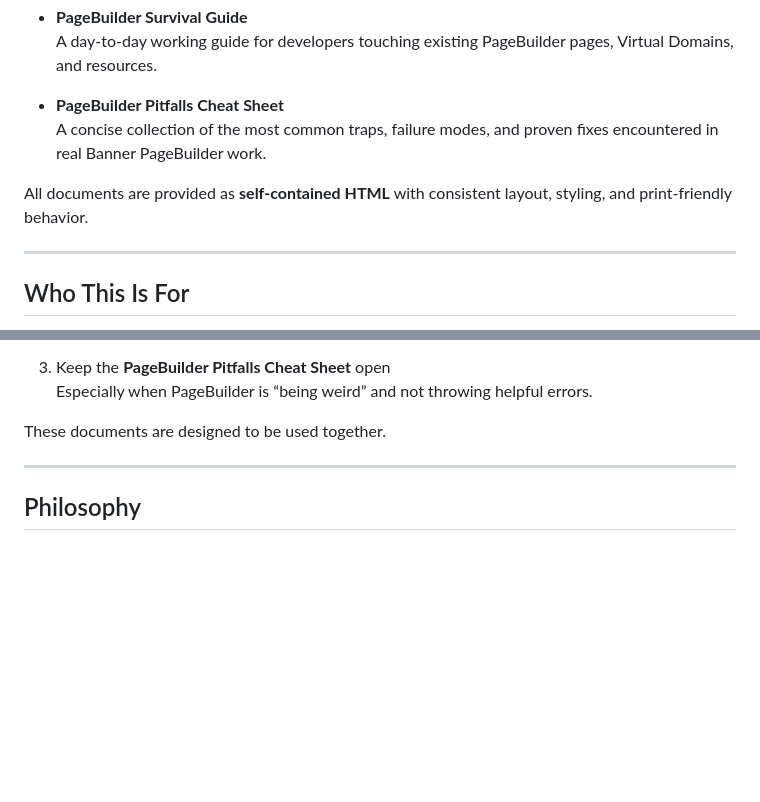
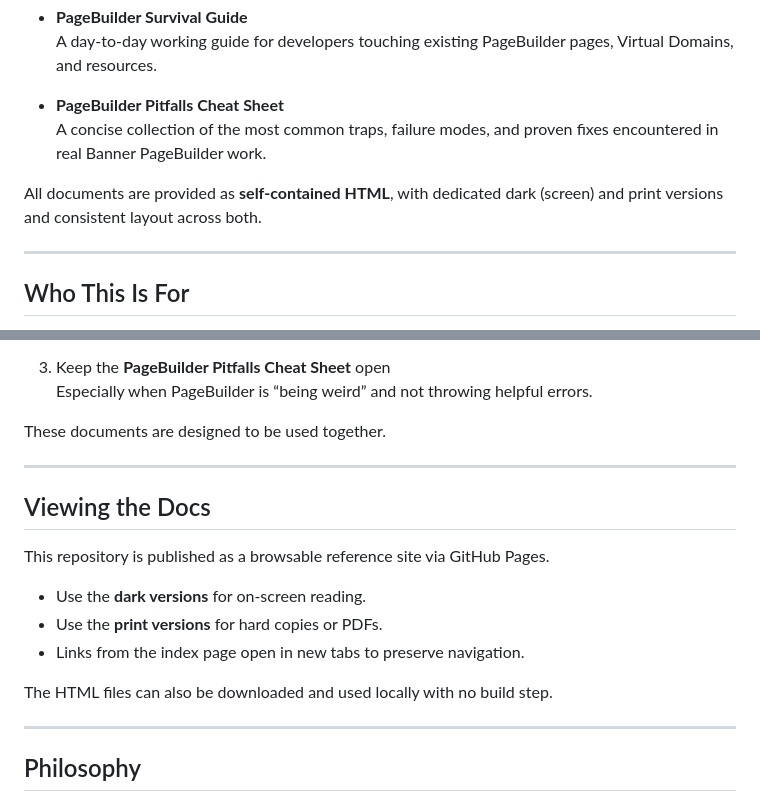
Before and after one commit to Davis86t/banner-pagebuilder-guide, a Markdown page: README.md, 2 parts joined by grey strips. GitHub-like rendering; blank space fills up the shorter version.

Commit message:
docs: clarify dark and print versions and published viewing

```diff
--- a/README.md
+++ b/README.md
@@ -19,7 +19,7 @@ This repo contains three complementary HTML documents:
 - **PageBuilder Pitfalls Cheat Sheet**
   A concise collection of the most common traps, failure modes, and proven fixes encountered in real Banner PageBuilder work.
 
-All documents are provided as **self-contained HTML** with consistent layout, styling, and print-friendly behavior.
+All documents are provided as **self-contained HTML**, with dedicated dark (screen) and print versions and consistent layout across both.
 
 ---
 
@@ -60,6 +60,18 @@ These documents are designed to be used together.
 
 ---
 
+## Viewing the Docs
+
+This repository is published as a browsable reference site via GitHub Pages.
+
+- Use the **dark versions** for on-screen reading.
+- Use the **print versions** for hard copies or PDFs.
+- Links from the index page open in new tabs to preserve navigation.
+
+The HTML files can also be downloaded and used locally with no build step.
+
+---
+
 ## Philosophy
 
 - Pragmatic over academic
```
